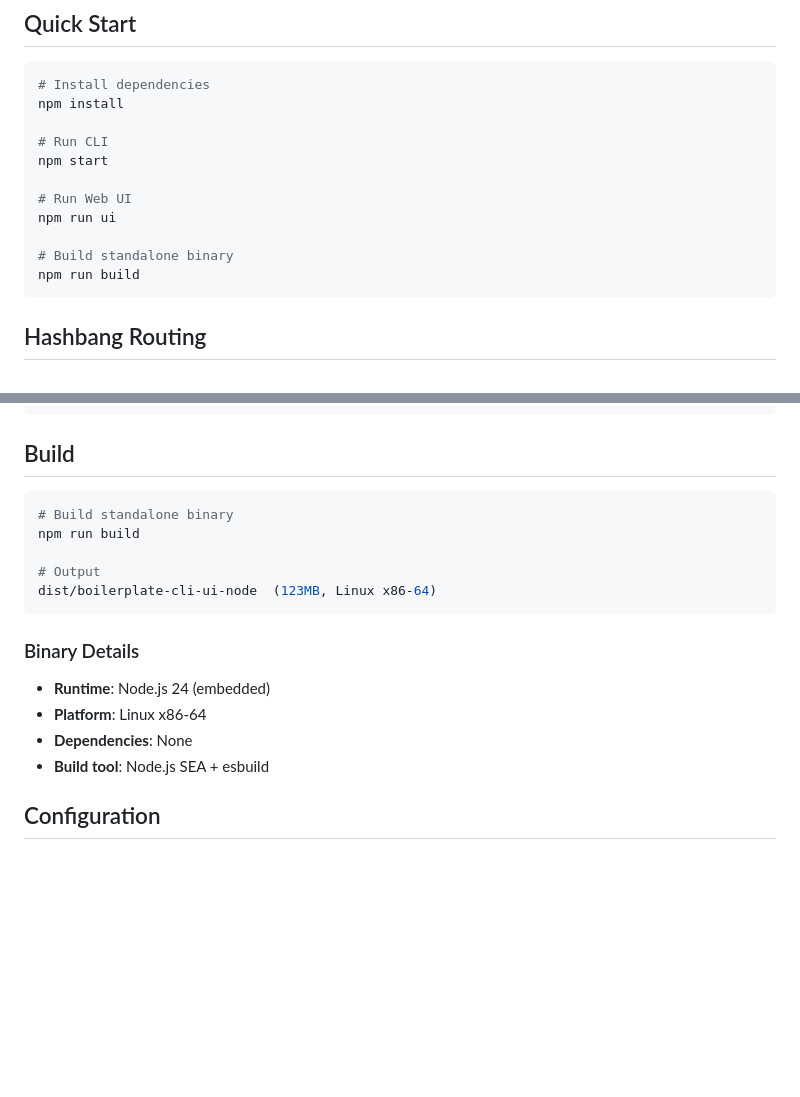
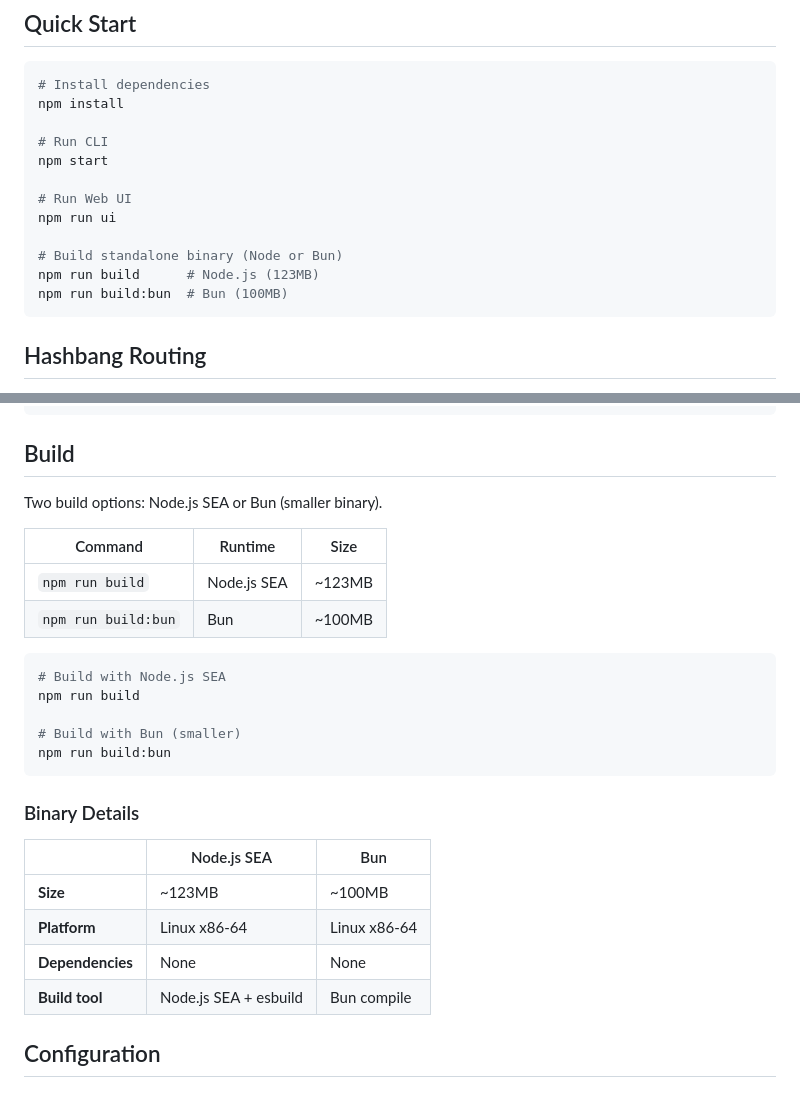
Before and after one commit to javimosch/boilerplate-cli-ui-node, a Markdown page: README.md, 2 parts joined by grey strips. Rendered like a GitHub page; blank space fills up the shorter version.

Commit message:
docs: add Bun build option to README

````diff
--- a/README.md
+++ b/README.md
@@ -37,8 +37,9 @@ npm start
 # Run Web UI
 npm run ui
 
-# Build standalone binary
-npm run build
+# Build standalone binary (Node or Bun)
+npm run build      # Node.js (123MB)
+npm run build:bun  # Bun (100MB)
 ```
 
 ## Hashbang Routing
@@ -123,20 +124,29 @@ process.exit(110); // Internal error
 
 ## Build
 
+Two build options: Node.js SEA or Bun (smaller binary).
+
+| Command | Runtime | Size |
+|---------|---------|------|
+| `npm run build` | Node.js SEA | ~123MB |
+| `npm run build:bun` | Bun | ~100MB |
+
 ```bash
-# Build standalone binary
+# Build with Node.js SEA
 npm run build
 
-# Output
-dist/boilerplate-cli-ui-node  (123MB, Linux x86-64)
+# Build with Bun (smaller)
+npm run build:bun
 ```
 
 ### Binary Details
 
-- **Runtime**: Node.js 24 (embedded)
-- **Platform**: Linux x86-64
-- **Dependencies**: None
-- **Build tool**: Node.js SEA + esbuild
+| | Node.js SEA | Bun |
+|--|-------------|-----|
+| **Size** | ~123MB | ~100MB |
+| **Platform** | Linux x86-64 | Linux x86-64 |
+| **Dependencies** | None | None |
+| **Build tool** | Node.js SEA + esbuild | Bun compile |
 
 ## Configuration
 
````
